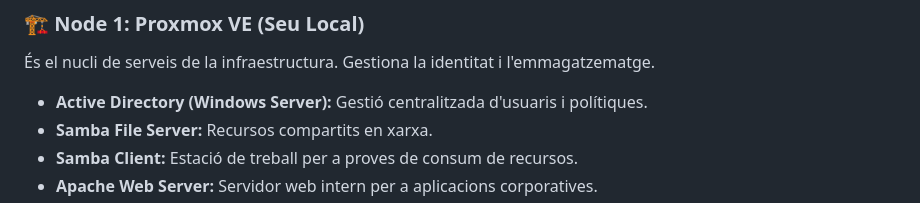
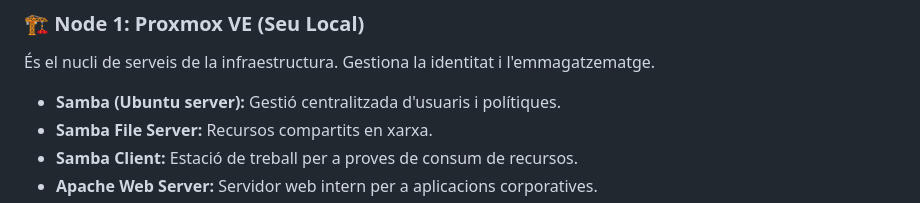
Before and after one commit to ArnauFernandez/proyectoCiber, a Markdown page: README.md, the part around the change. Rendered like a GitHub page.

Commit message:
Update Active Directory to Samba in README

```diff
--- a/README.md
+++ b/README.md
@@ -14,7 +14,7 @@ L'arquitectura es divideix en tres nodes principals connectats via **VPN Wiregua
 
 ### 🏗️ Node 1: Proxmox VE (Seu Local)
 És el nucli de serveis de la infraestructura. Gestiona la identitat i l'emmagatzematge.
-* **Active Directory (Windows Server):** Gestió centralitzada d'usuaris i polítiques.
+* **Samba  (Ubuntu server):** Gestió centralitzada d'usuaris i polítiques.
 * **Samba File Server:** Recursos compartits en xarxa.
 * **Samba Client:** Estació de treball per a proves de consum de recursos.
 * **Apache Web Server:** Servidor web intern per a aplicacions corporatives.
```
